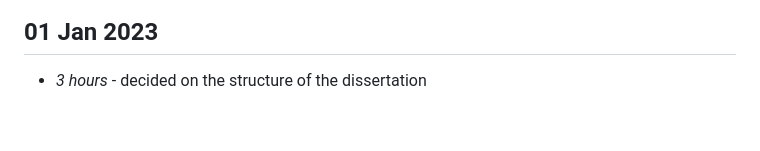
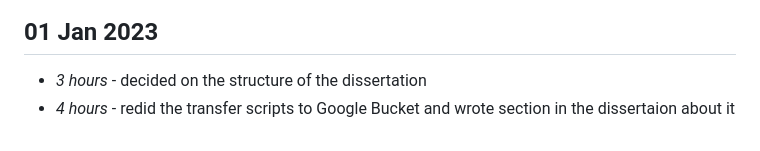
Before and after one commit to PhilipZubel/IndividualProject, a Markdown page: timelog.md, the part around the change. GitHub-like rendering.

```diff
--- a/timelog.md
+++ b/timelog.md
@@ -323,3 +323,4 @@ Sequence-to-Sequence Model](https://arxiv.org/pdf/2003.06713.pdf)
 
 ## 01 Jan 2023
 * *3 hours* - decided on the structure of the dissertation
+* *4 hours* - redid the transfer scripts to Google Bucket and wrote section in the dissertaion about it
```
